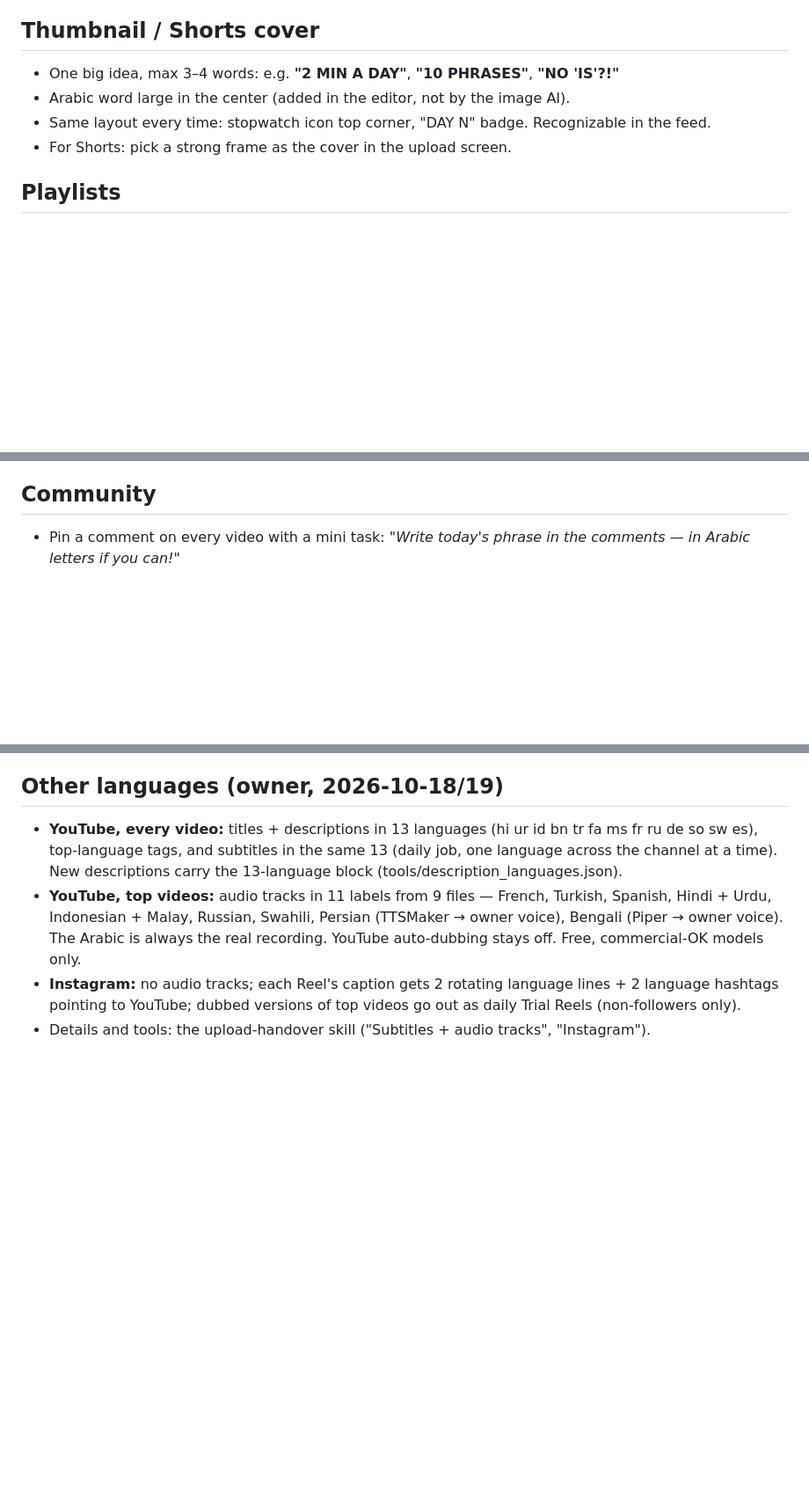
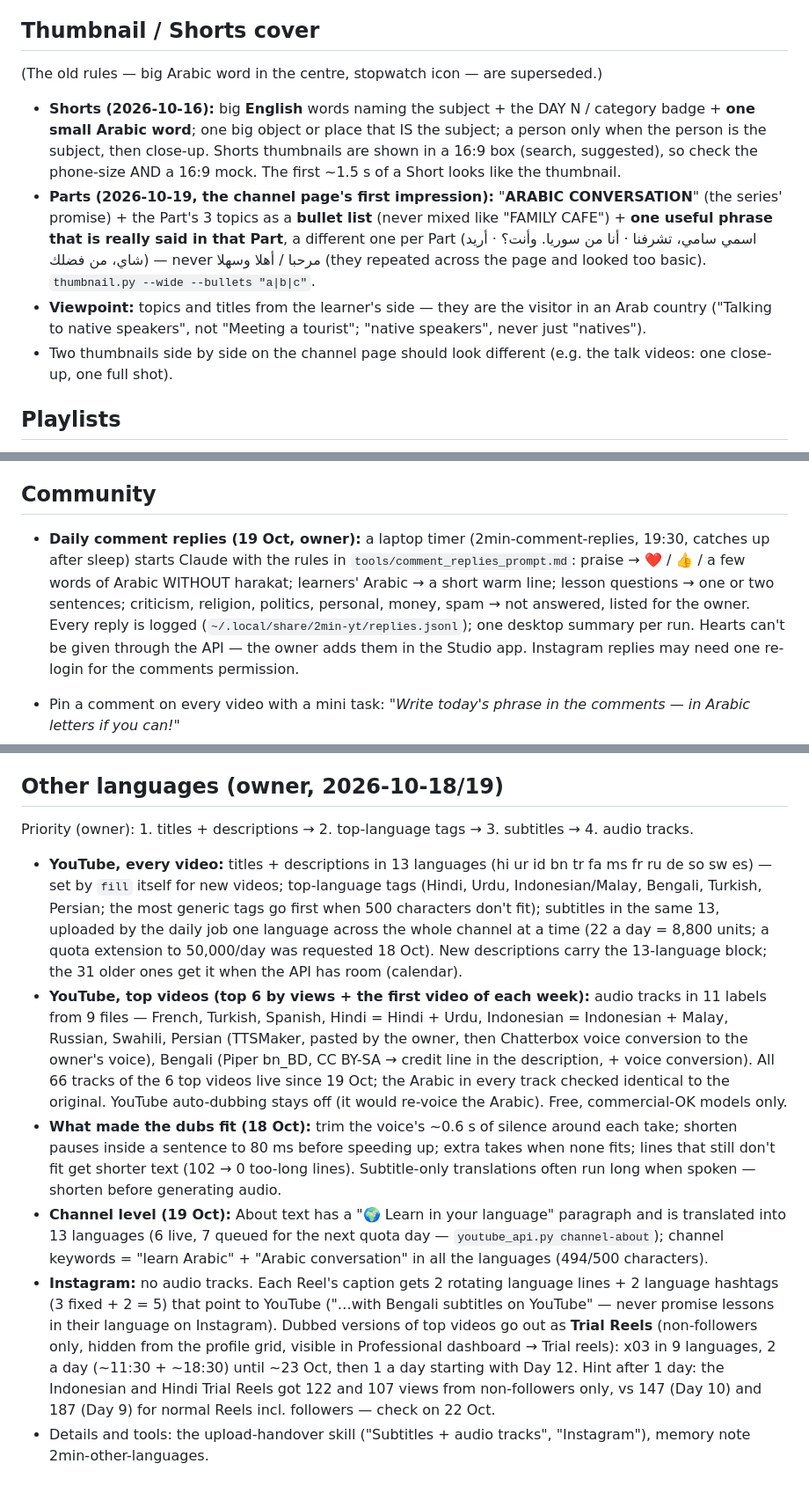
Before and after one commit to muhannadsnan/2min-arabic, a Markdown page: docs/06-publishing.md, 3 parts joined by grey strips. Shown at 88% size. Drawn GitHub-style; blank space fills up the shorter version.

Commit message:
Docs: thumbnails (Shorts/Parts/viewpoint), other languages (channel level, dub findings, Trial Reels), comment routine, jobs overview, quota lesson
Co-Authored-By: Claude Opus 5.5 (1M context) <noreply@anthropic.com>

```diff
--- a/docs/06-publishing.md
+++ b/docs/06-publishing.md
@@ -97,10 +99,19 @@ Put 3 hashtags max in the description (the first 3 show above the title).
 
 ## Thumbnail / Shorts cover
 
-- One big idea, max 3–4 words: e.g. **"2 MIN A DAY"**, **"10 PHRASES"**, **"NO 'IS'?!"**
-- Arabic word large in the center (added in the editor, not by the image AI).
-- Same layout every time: stopwatch icon top corner, "DAY N" badge. Recognizable in the feed.
-- For Shorts: pick a strong frame as the cover in the upload screen.
+(The old rules — big Arabic word in the centre, stopwatch icon — are superseded.)
+- **Shorts (2026-10-16):** big **English** words naming the subject + the DAY N / category badge + **one small Arabic word**;
+  one big object or place that IS the subject; a person only when the person is the subject, then close-up. Shorts
+  thumbnails are shown in a 16:9 box (search, suggested), so check the phone-size AND a 16:9 mock. The first ~1.5 s of a
+  Short looks like the thumbnail.
+- **Parts (2026-10-19, the channel page's first impression):** "**ARABIC CONVERSATION**" (the series' promise) + the
+  Part's 3 topics as a **bullet list** (never mixed like "FAMILY CAFE") + **one useful phrase that is really said in that
+  Part**, a different one per Part (اسمي سامي، تشرفنا · أنا من سوريا. وأنت؟ · أريد شاي، من فضلك) — never مرحبا /
+  أهلا وسهلا (they repeated across the page and looked too basic). `thumbnail.py --wide --bullets "a|b|c"`.
+- **Viewpoint:** topics and titles from the learner's side — they are the visitor in an Arab country ("Talking to
+  native speakers", not "Meeting a tourist"; "native speakers", never just "natives").
+- Two thumbnails side by side on the channel page should look different (e.g. the talk videos: one close-up, one
+  full shot).
 
 ## Playlists
 
@@ -118,6 +129,13 @@ Put 3 hashtags max in the description (the first 3 show above the title).
 - Never post Spanish lessons here — keep each channel's audience clean.
 
 ## Community
+
+- **Daily comment replies (19 Oct, owner):** a laptop timer (2min-comment-replies, 19:30, catches up after sleep) starts
+  Claude with the rules in `tools/comment_replies_prompt.md`: praise → ❤️ / 👍 / a few words of Arabic WITHOUT harakat;
+  learners' Arabic → a short warm line; lesson questions → one or two sentences; criticism, religion, politics, personal,
+  money, spam → not answered, listed for the owner. Every reply is logged (`~/.local/share/2min-yt/replies.jsonl`); one
+  desktop summary per run. Hearts can't be given through the API — the owner adds them in the Studio app. Instagram
+  replies may need one re-login for the comments permission.
 
 - Pin a comment on every video with a mini task: *"Write today's phrase in the comments — in Arabic letters if you can!"*
 - Reply to comments in both English and Arabic (with transliteration). Early replies boost the video.
@@ -149,12 +167,28 @@ Put 3 hashtags max in the description (the first 3 show above the title).
 
 ## Other languages (owner, 2026-10-18/19)
 
-- **YouTube, every video:** titles + descriptions in 13 languages (hi ur id bn tr fa ms fr ru de so sw es), top-language
-  tags, and subtitles in the same 13 (daily job, one language across the channel at a time). New descriptions carry the
-  13-language block (tools/description_languages.json).
-- **YouTube, top videos:** audio tracks in 11 labels from 9 files — French, Turkish, Spanish, Hindi + Urdu, Indonesian +
-  Malay, Russian, Swahili, Persian (TTSMaker → owner voice), Bengali (Piper → owner voice). The Arabic is always the real
-  recording. YouTube auto-dubbing stays off. Free, commercial-OK models only.
-- **Instagram:** no audio tracks; each Reel's caption gets 2 rotating language lines + 2 language hashtags pointing to
-  YouTube; dubbed versions of top videos go out as daily Trial Reels (non-followers only).
-- Details and tools: the upload-handover skill ("Subtitles + audio tracks", "Instagram").
+Priority (owner): 1. titles + descriptions → 2. top-language tags → 3. subtitles → 4. audio tracks.
+- **YouTube, every video:** titles + descriptions in 13 languages (hi ur id bn tr fa ms fr ru de so sw es) — set by
+  `fill` itself for new videos; top-language tags (Hindi, Urdu, Indonesian/Malay, Bengali, Turkish, Persian; the most
+  generic tags go first when 500 characters don't fit); subtitles in the same 13, uploaded by the daily job one language
+  across the whole channel at a time (22 a day = 8,800 units; a quota extension to 50,000/day was requested 18 Oct).
+  New descriptions carry the 13-language block; the 31 older ones get it when the API has room (calendar).
+- **YouTube, top videos (top 6 by views + the first video of each week):** audio tracks in 11 labels from 9 files —
+  French, Turkish, Spanish, Hindi = Hindi + Urdu, Indonesian = Indonesian + Malay, Russian, Swahili, Persian (TTSMaker,
+  pasted by the owner, then Chatterbox voice conversion to the owner's voice), Bengali (Piper bn_BD, CC BY-SA → credit
+  line in the description, + voice conversion). All 66 tracks of the 6 top videos live since 19 Oct; the Arabic in every
+  track checked identical to the original. YouTube auto-dubbing stays off (it would re-voice the Arabic). Free,
+  commercial-OK models only.
+- **What made the dubs fit (18 Oct):** trim the voice's ~0.6 s of silence around each take; shorten pauses inside a
+  sentence to 80 ms before speeding up; extra takes when none fits; lines that still don't fit get shorter text
+  (102 → 0 too-long lines). Subtitle-only translations often run long when spoken — shorten before generating audio.
+- **Channel level (19 Oct):** About text has a "🌍 Learn in your language" paragraph and is translated into 13
+  languages (6 live, 7 queued for the next quota day — `youtube_api.py channel-about`); channel keywords = "learn
+  Arabic" + "Arabic conversation" in all the languages (494/500 characters).
+- **Instagram:** no audio tracks. Each Reel's caption gets 2 rotating language lines + 2 language hashtags (3 fixed +
+  2 = 5) that point to YouTube ("…with Bengali subtitles on YouTube" — never promise lessons in their language on
+  Instagram). Dubbed versions of top videos go out as **Trial Reels** (non-followers only, hidden from the profile grid,
+  visible in Professional dashboard → Trial reels): x03 in 9 languages, 2 a day (~11:30 + ~18:30) until ~23 Oct, then
+  1 a day starting with Day 12. Hint after 1 day: the Indonesian and Hindi Trial Reels got 122 and 107 views from
+  non-followers only, vs 147 (Day 10) and 187 (Day 9) for normal Reels incl. followers — check on 22 Oct.
+- Details and tools: the upload-handover skill ("Subtitles + audio tracks", "Instagram"), memory note 2min-other-languages.
```
Also changed, not shown: other parts of docs/06-publishing.md (+2 -0 lines), CLAUDE.md (+3 -2 lines).
